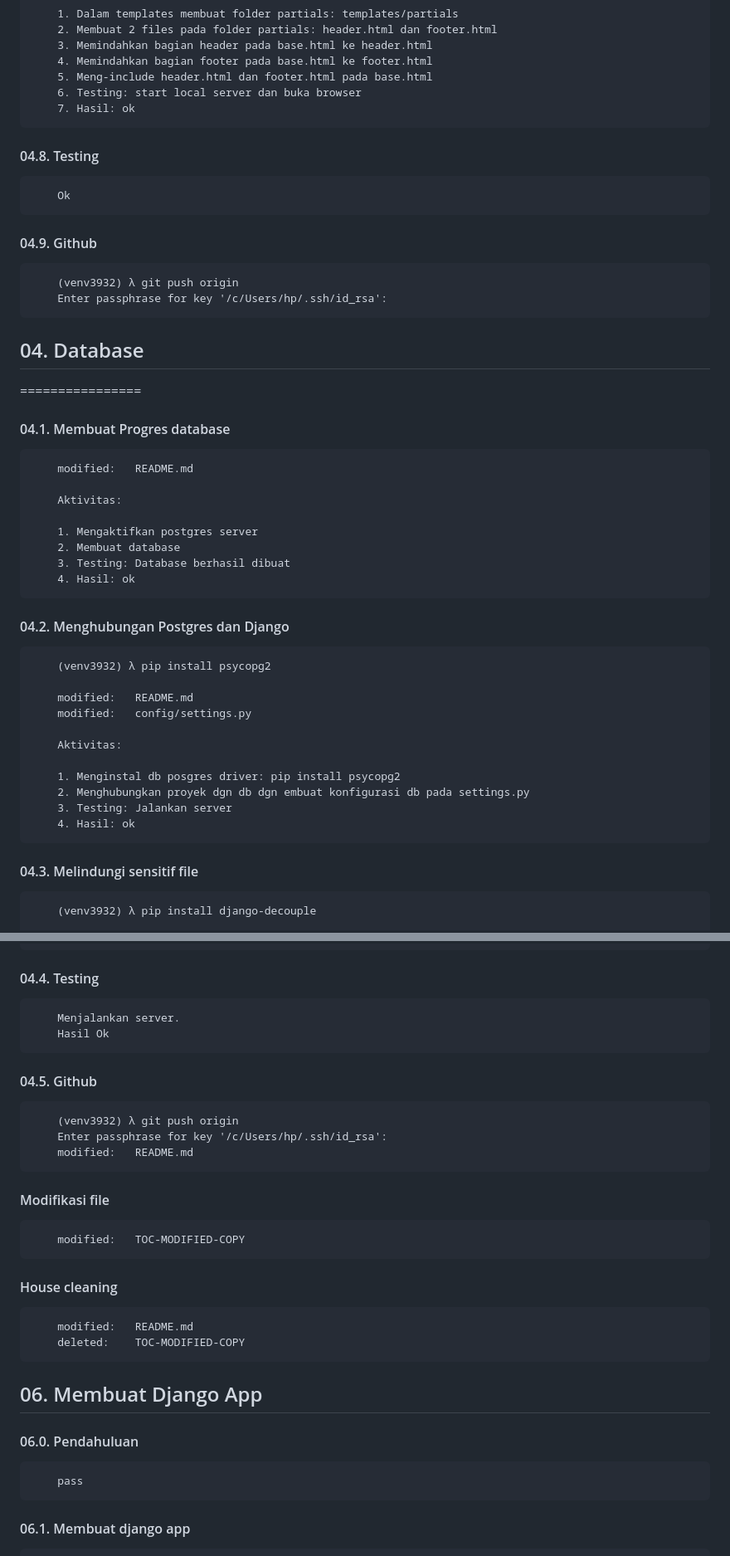
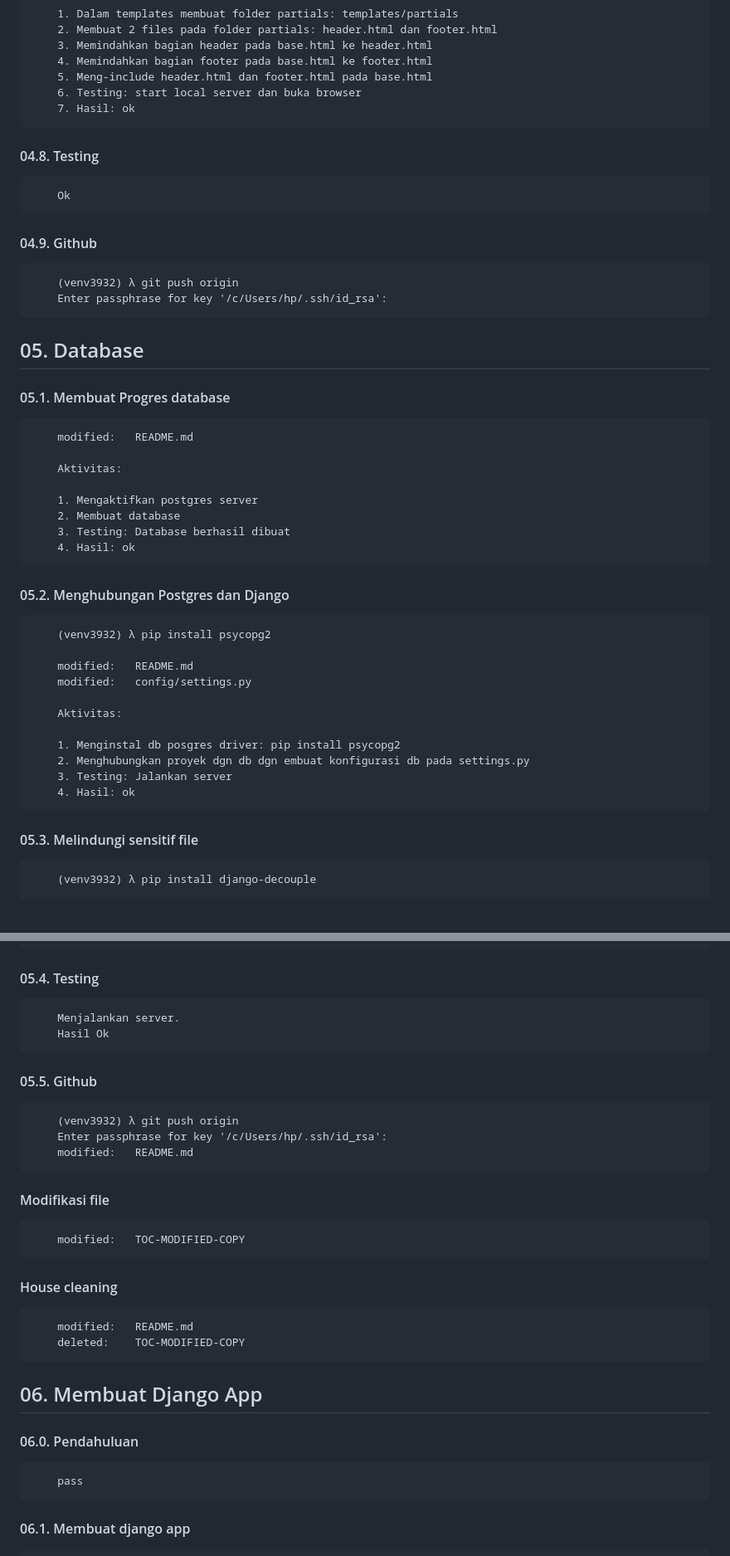
Before and after one commit to gurnitha/multivendor-ecommerce, a Markdown page: README.md, 2 parts joined by grey strips. Shown at 83% size. GitHub-like rendering; blank space fills up the shorter version.

Commit message:
14.10 Modified readme file

```diff
--- a/README.md
+++ b/README.md
@@ -134,9 +148,11 @@ Membuat aplikasi multivendor online food
         6. Testing: start local server dan buka browser
         7. Hasil: ok
 
+
 #### 04.8. Testing
 
         Ok
+
 
 #### 04.9. Github
 
@@ -145,10 +161,10 @@ Membuat aplikasi multivendor online food
 
 
 
-## 04. Database
-================
+## 05. Database
 
-#### 04.1. Membuat Progres database
+
+#### 05.1. Membuat Progres database
 
         modified:   README.md
 
@@ -159,7 +175,8 @@ Membuat aplikasi multivendor online food
         3. Testing: Database berhasil dibuat
         4. Hasil: ok
 
-#### 04.2. Menghubungan Postgres dan Django
+
+#### 05.2. Menghubungan Postgres dan Django
 
         (venv3932) λ pip install psycopg2
 
@@ -173,7 +190,8 @@ Membuat aplikasi multivendor online food
         3. Testing: Jalankan server
         4. Hasil: ok
 
-#### 04.3. Melindungi sensitif file
+
+#### 05.3. Melindungi sensitif file
 
         (venv3932) λ pip install django-decouple
 
@@ -190,20 +208,24 @@ Membuat aplikasi multivendor online food
         5. Testing: Jalankan server
         6. Hasil: ok
 
-#### 04.4. Testing
+
+#### 05.4. Testing
 
         Menjalankan server.
         Hasil Ok
 
-#### 04.5. Github
+
+#### 05.5. Github
 
         (venv3932) λ git push origin
         Enter passphrase for key '/c/Users/hp/.ssh/id_rsa':
         modified:   README.md
 
+
 #### Modifikasi file
 
         modified:   TOC-MODIFIED-COPY
+
 
 #### House cleaning
 
@@ -213,9 +235,11 @@ Membuat aplikasi multivendor online food
 
 ## 06. Membuat Django App
 
+
 #### 06.0. Pendahuluan
 
         pass
+
 
 #### 06.1. Membuat django app
 
```
Also changed, not shown: other parts of README.md (+46 -5 lines).
